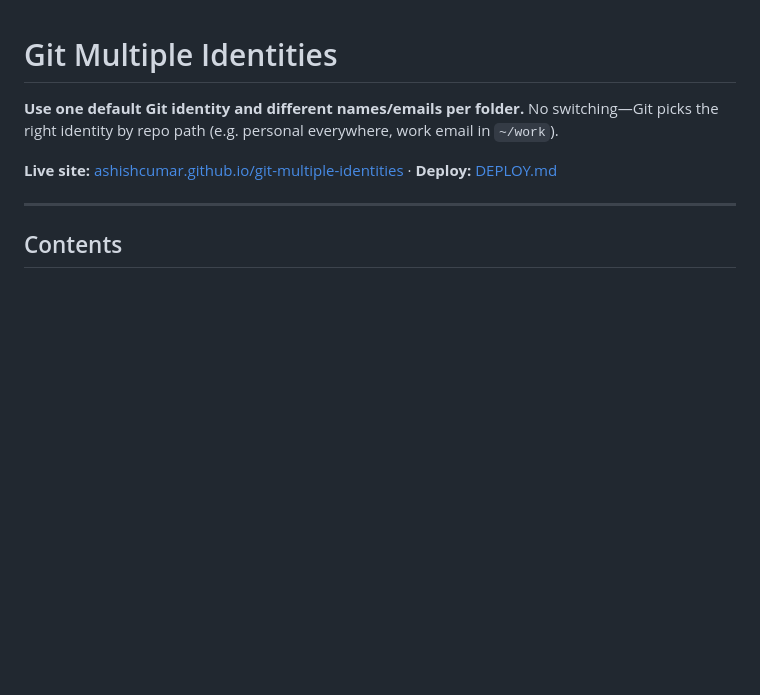
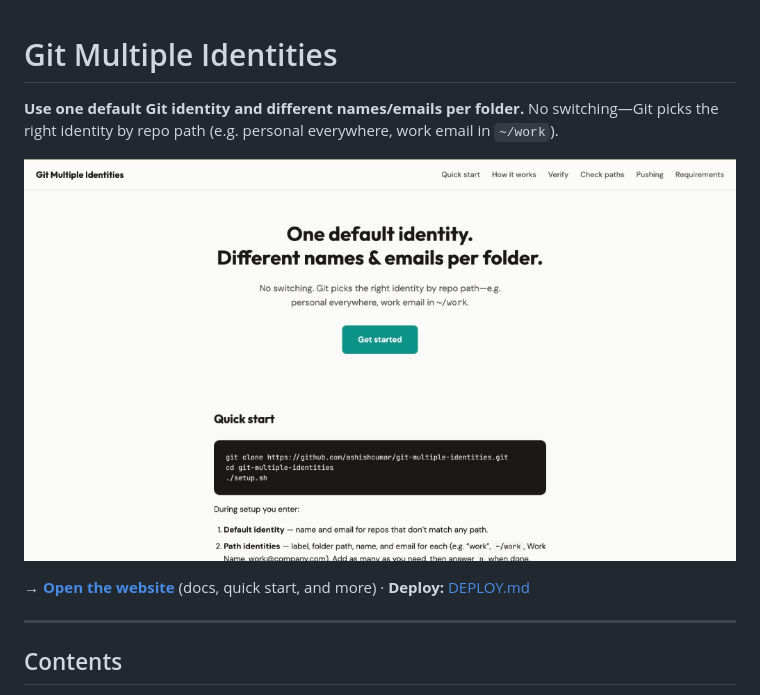
Before and after one commit to ashishcumar/git-multiple-identities, a Markdown page: README.md, the part around the change. GitHub-like rendering; pictures changed too: assets/screenshot.png (added); blank space fills up the shorter version.

Commit message:
added favicon and website url

```diff
--- a/README.md
+++ b/README.md
@@ -2,7 +2,9 @@
 
 **Use one default Git identity and different names/emails per folder.** No switching—Git picks the right identity by repo path (e.g. personal everywhere, work email in `~/work`).
 
-**Live site:** [ashishcumar.github.io/git-multiple-identities](https://ashishcumar.github.io/git-multiple-identities) · **Deploy:** [DEPLOY.md](DEPLOY.md)
+[![Website screenshot](assets/screenshot.png)](https://ashishcumar.github.io/git-multiple-identities)
+
+**→ [Open the website](https://ashishcumar.github.io/git-multiple-identities)** (docs, quick start, and more) · **Deploy:** [DEPLOY.md](DEPLOY.md)
 
 ---
 
```
Also changed, not shown: 2 other files.
